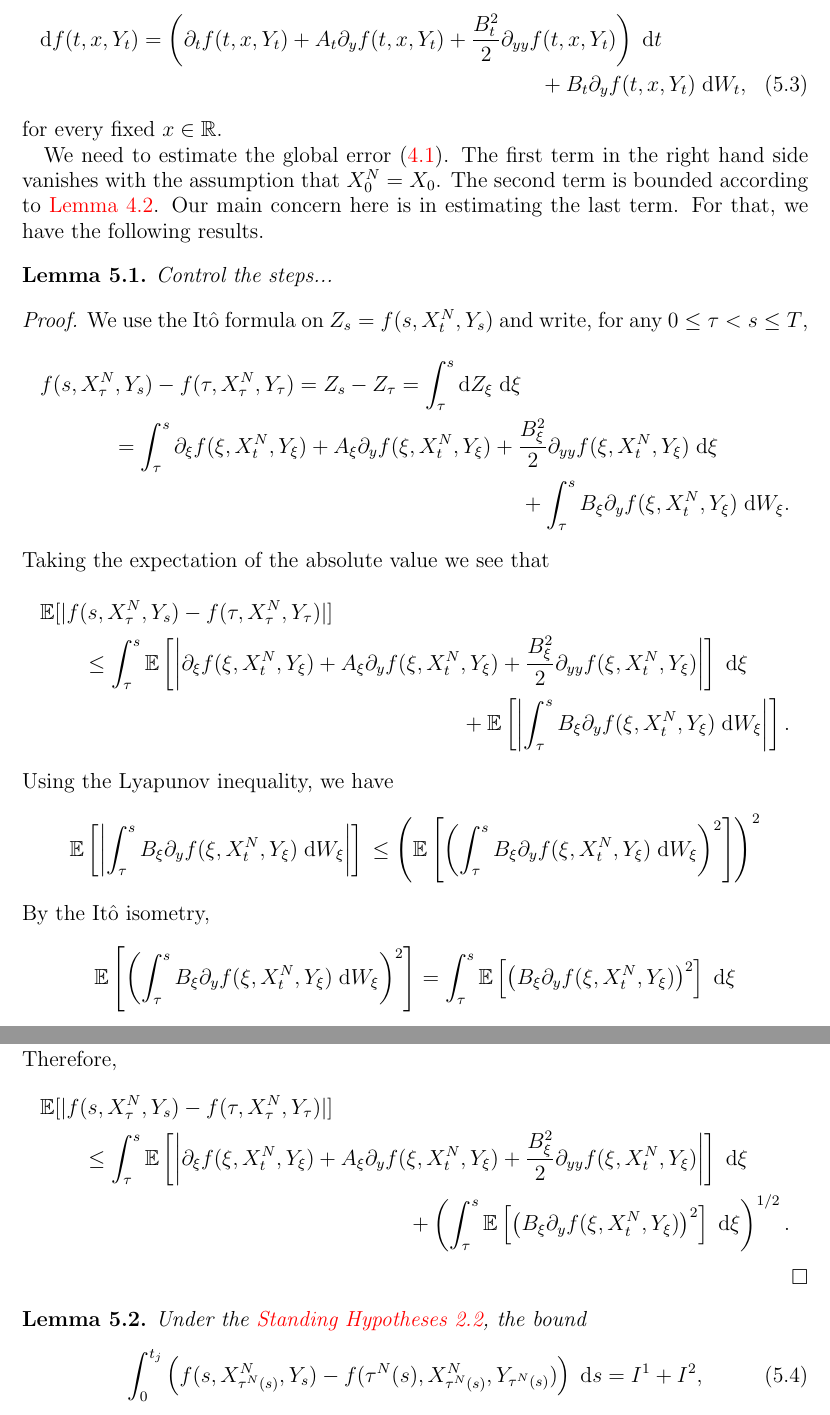
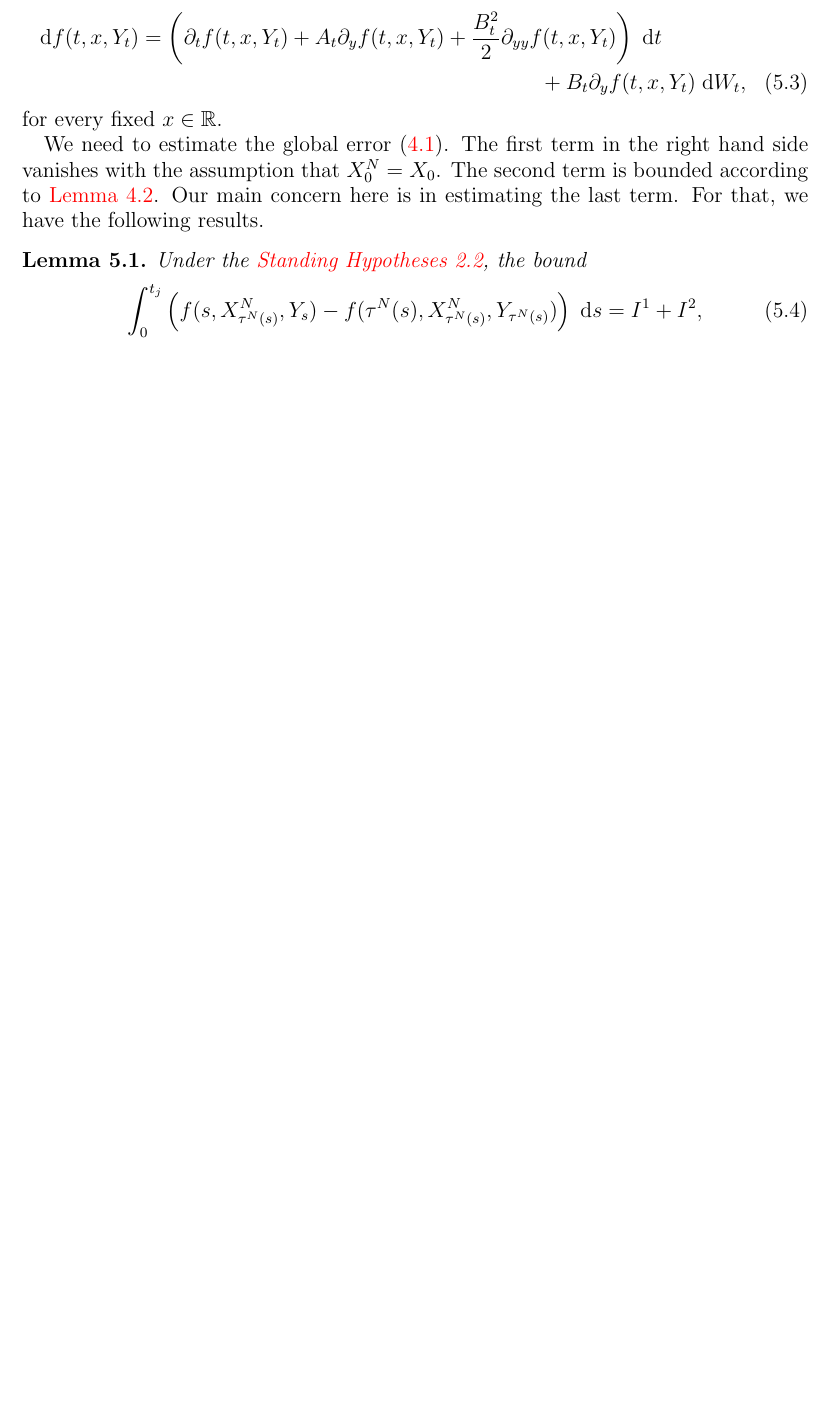
Before and after one commit to rmsrosa/rode_convergence_euler, a LaTeX paper (src/rode_conv_em.tex): two parts of pages 10 and 11 of 28 before the commit and part of page 10 of 27 after it, the two joined at a grey line, cut so that both start at the same text, the shorter picture padded with empty space. Compiled offline with pdfLaTeX.

Commit message:
back to v0.2.0

```diff
--- a/src/rode_conv_em.tex
+++ b/src/rode_conv_em.tex
@@ -567,42 +567,6 @@ We also assume that $(t, y) \mapsto f(t, x, y)$ is twice continuously differenti
 for every fixed $x\in \mathbb{R}$.
 
 We need to estimate the global error \eqref{Etjbasicbound}. The first term in the right hand side vanishes with the assumption that $X_0^N = X_0$. The second term is bounded according to \cref{estimatesecondterminglobalerror}. Our main concern here is in estimating the last term. For that, we have the following results.
-
-\begin{lem}
-  Control the steps...
-\end{lem}
-
-\begin{proof}
-    We use the It\^o formula on $Z_s = f(s, X_t^N, Y_s)$ and write, for any $0 \leq \tau < s \leq T$,
-    \begin{multline*}
-        f(s, X_\tau^N, Y_s) - f(\tau, X_\tau^N, Y_\tau) = Z_s - Z_\tau = \int_\tau^s \mathrm{d}Z_\xi \;\mathrm{d}\xi \\
-        = \int_\tau^s \partial_\xi f(\xi, X_t^N, Y_\xi) + A_\xi \partial_y f(\xi, X_t^N, Y_\xi)  + \frac{B_\xi^2}{2}\partial_{yy}f(\xi, X_t^N, Y_\xi)  \;\mathrm{d}\xi \\
-        + \int_\tau^s B_\xi \partial_y f(\xi, X_t^N, Y_\xi)\;\mathrm{d}W_\xi.
-    \end{multline*}
-    Taking the expectation of the absolute value we see that
-    \begin{multline*}
-        \mathbb{E}[|f(s, X_\tau^N, Y_s) - f(\tau, X_\tau^N, Y_\tau)|] \\
-        \leq \int_\tau^s \mathbb{E}\left[\left|\partial_\xi f(\xi, X_t^N, Y_\xi) + A_\xi \partial_y f(\xi, X_t^N, Y_\xi)  + \frac{B_\xi^2}{2}\partial_{yy}f(\xi, X_t^N, Y_\xi)\right|\right] \;\mathrm{d}\xi \\
-        + \mathbb{E}\left[\left|\int_\tau^s B_\xi \partial_y f(\xi, X_t^N, Y_\xi)\;\mathrm{d}W_\xi\right|\right].
-    \end{multline*}
-    Using the Lyapunov inequality, we have
-    \[
-        \mathbb{E}\left[\left|\int_\tau^s B_\xi \partial_y f(\xi, X_t^N, Y_\xi)\;\mathrm{d}W_\xi\right|\right] \\
-        \leq \left(\mathbb{E}\left[\left(\int_\tau^s B_\xi \partial_y f(\xi, X_t^N, Y_\xi)\;\mathrm{d}W_\xi\right)^{2}\right]\right)^2
-    \]
-    By the It\^o isometry,
-    \[
-        \mathbb{E}\left[\left(\int_\tau^s B_\xi \partial_y f(\xi, X_t^N, Y_\xi)\;\mathrm{d}W_\xi\right)^{2}\right] = \int_\tau^s \mathbb{E}\left[\left(B_\xi \partial_y f(\xi, X_t^N, Y_\xi)\right)^2\right]\;\mathrm{d}\xi
-    \]
-    Therefore,
-    \begin{multline*}
-        \mathbb{E}[|f(s, X_\tau^N, Y_s) - f(\tau, X_\tau^N, Y_\tau)|] \\ \leq \int_\tau^s \mathbb{E}\left[\left|\partial_\xi f(\xi, X_t^N, Y_\xi) + A_\xi \partial_y f(\xi, X_t^N, Y_\xi) + \frac{B_\xi^2}{2}\partial_{yy}f(\xi, X_t^N, Y_\xi)\right|\right] \;\mathrm{d}\xi \\ + \left( \int_\tau^s \mathbb{E}\left[\left(B_\xi \partial_y f(\xi, X_t^N, Y_\xi)\right)^2\right]\;\mathrm{d}\xi \right)^{1/2}.
-    \end{multline*}
-    %\begin{multine*}
-    %    \mathbb{E}\left[\left|\int_\tau^s B_\xi \partial_y f(\xi, X_t^N, Y_\xi)\;\mathrm{d}W_\xi\right|\right] \\
-    %    \leq \left(\int_\tau^s \mathbb{E}\left[\left(B_\xi \partial_y f(\xi, X_t^N, Y_\xi)\right)^2\right]\;\mathrm{d}\xi\right)^{1/2}
-    %\end{multline*}
-\end{proof}
 
 \begin{lem}
     \label{lemrewritenoiseterm}
```
Also changed, not shown: src/rode_conv_em.pdf.
